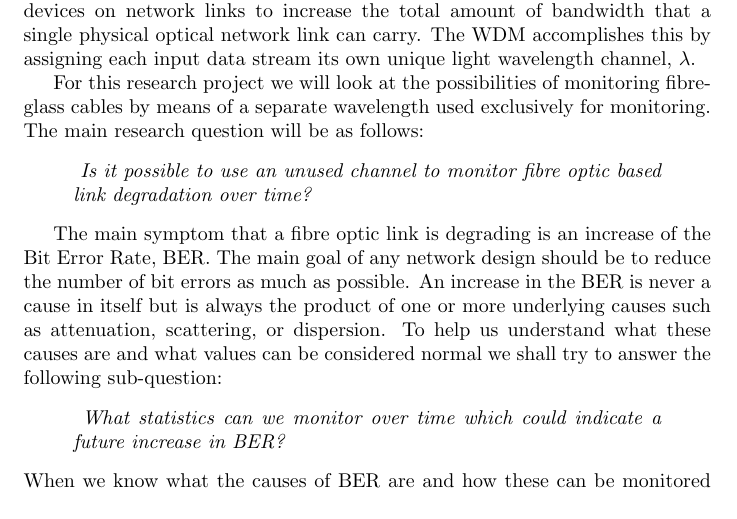
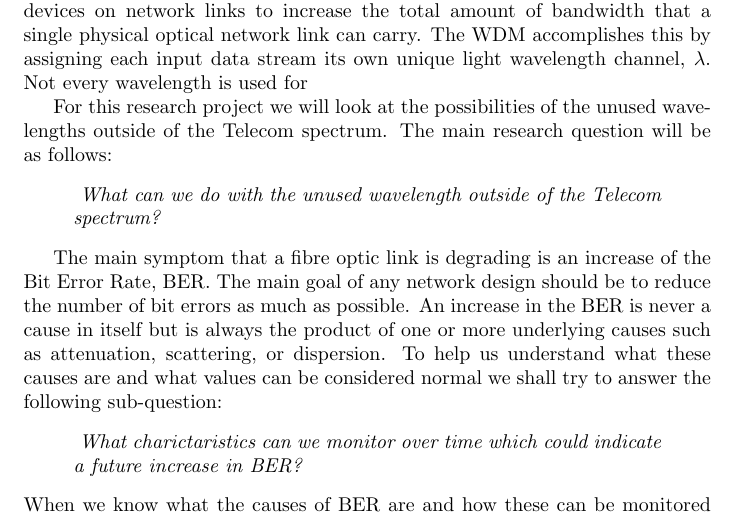
Before and after one commit to remydb/rp1, a LaTeX document (projectplan.tex): part of page 1 of 2, cut so that both start at the same text. Compiled offline with pdfLaTeX; a LaTeX package or settings file that is missing is left out.

Commit message:
Some changes etc

```diff
--- a/projectplan.tex
+++ b/projectplan.tex
@@ -10,13 +10,13 @@
 \maketitle
 
 \section{Research question}
-It is common practice today to use Wavelength Division Multiplexing, WDM, devices on network links to increase the total amount of bandwidth that a single physical optical network link can carry. The WDM accomplishes this by assigning each input data stream its own unique light wavelength channel, $\lambda$.
+It is common practice today to use Wavelength Division Multiplexing, WDM, devices on network links to increase the total amount of bandwidth that a single physical optical network link can carry. The WDM accomplishes this by assigning each input data stream its own unique light wavelength channel, $\lambda$. Not every wavelength is used for
 
-For this research project we will look at the possibilities of monitoring fibreglass cables by means of a separate wavelength used exclusively for monitoring.
+For this research project we will look at the possibilities of the unused wavelengths outside of the Telecom spectrum.
 The main research question will be as follows:
 \begin{quote}
 \textit{
-Is it possible to use an unused channel to monitor fibre optic based link degradation over time?
+What can we do with the unused wavelength outside of the Telecom spectrum?
 }
 \end{quote}
 
@@ -25,7 +25,7 @@ The main goal of any network design should be to reduce the number of bit errors
 An increase in the BER is never a cause in itself but is always the product of one or more underlying causes such as attenuation, scattering, or dispersion. To help us understand what these causes are and what values can be considered normal we shall try to answer the following sub-question:
 \begin{quote}
 \textit{
-What statistics can we monitor over time which could indicate a future increase in BER?
+What charictaristics can we monitor over time which could indicate a future increase in BER?
 }
 \end{quote}
 When we know what the causes of BER are and how these can be monitored then we can try to implement this for ourselves using the 1625nm channel in a proof of concept set up.
```
Also changed, not shown: projectplan.tex (17 more changed lines).
